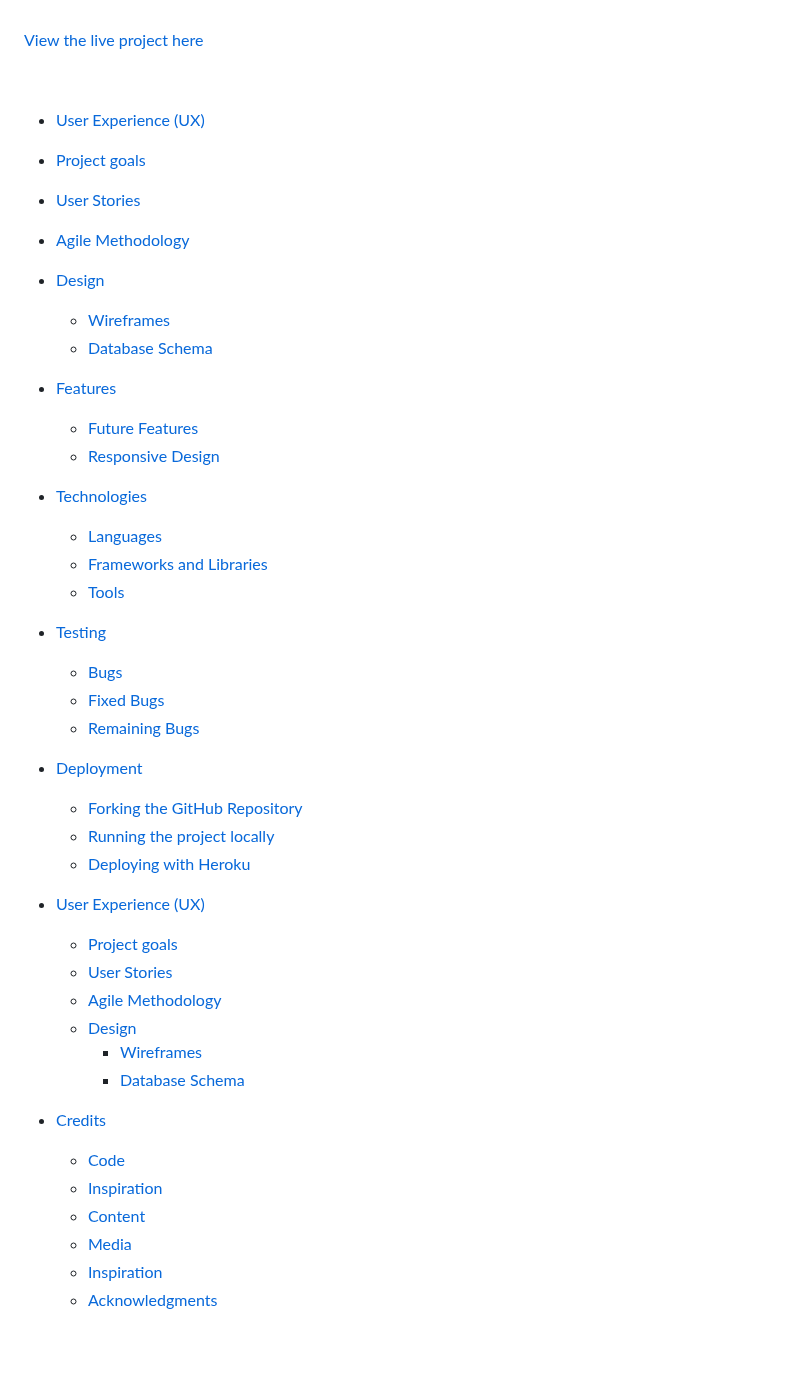
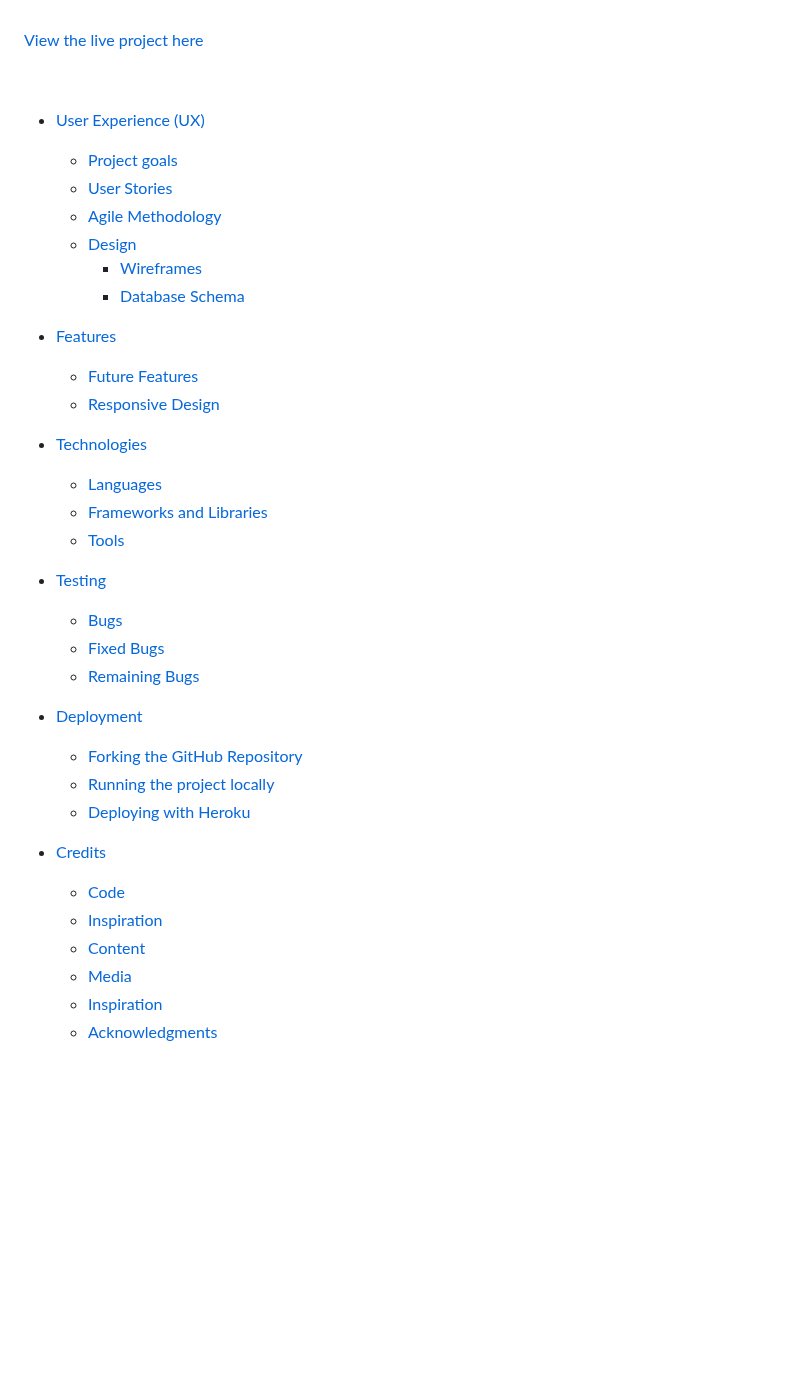
Before and after one commit to SuzanDewitz/TableFinder, a Markdown page: README.md, the part around one of its changes. GitHub-like rendering; blank space fills up the shorter version.

Commit message:
Update README.md with new text

```diff
--- a/README.md
+++ b/README.md
@@ -19,10 +19,10 @@
 <br>
 
    - [User Experience (UX)](https://github.com/SuzanDewitz/TableFinder#user-experience-ux)
-   - [Project goals](https://github.com/SuzanDewitz/TableFinder#project-goals)
-   - [User Stories](https://github.com/SuzanDewitz/TableFinder#user-stories)
-   - [Agile Methodology](https://github.com/SuzanDewitz/TableFinder#agile-methodology)
-   - [Design](https://github.com/SuzanDewitz/TableFinder#design)
+      - [Project goals](https://github.com/SuzanDewitz/TableFinder#project-goals)
+      - [User Stories](https://github.com/SuzanDewitz/TableFinder#user-stories)
+      - [Agile Methodology](https://github.com/SuzanDewitz/TableFinder#agile-methodology)
+      - [Design](https://github.com/SuzanDewitz/TableFinder#design)
         - [Wireframes](https://github.com/SuzanDewitz/TableFinder#wireframes)
         - [Database Schema](https://github.com/SuzanDewitz/TableFinder#database-schema)
    - [Features](https://github.com/SuzanDewitz/TableFinder#features)
@@ -31,7 +31,7 @@
    - [Technologies](https://github.com/SuzanDewitz/TableFinder#technologies)
        - [Languages](https://github.com/SuzanDewitz/TableFinder#languages)
        - [Frameworks and Libraries](https://github.com/SuzanDewitz/TableFinder#frameworks-and-libraries)
-        - [Tools](https://github.com/SuzanDewitz/TableFinder#tools)
+       - [Tools](https://github.com/SuzanDewitz/TableFinder#tools)
   - [Testing](https://github.com/SuzanDewitz/TableFinder#testing)
       - [Bugs](https://github.com/SuzanDewitz/TableFinder#bugs)
       - [Fixed Bugs](https://github.com/SuzanDewitz/TableFinder#fixed-bugs)
@@ -40,22 +40,15 @@
     - [Forking the GitHub Repository](https://github.com/SuzanDewitz/TableFinder#forking-the-github-repository)
     - [Running the project locally](https://github.com/SuzanDewitz/TableFinder#running-the-project-locally)
     - [Deploying with Heroku](https://github.com/SuzanDewitz/TableFinder#deploying-with-heroku)
-- [User Experience (UX)](UX_URL)
-   - [Project goals](https://github.com/SuzanDewitz/TableFinder#project-goals)
-   - [User Stories](User_Stories_URL)
-   - [Agile Methodology](Agile_Methodology_URL)
-   - [Design](Design_URL)
-        - [Wireframes](Wireframes_URL)
-        - [Database Schema](Database_Schema_URL)
 
 - [Credits](https://github.com/SuzanDewitz/TableFinder#credits)
 
-  + [Code](https://github.com/SuzanDewitz/TableFinder#code)
-  + [Inspiration](https://github.com/SuzanDewitz/TableFinder#inspiration)
-  + [Content](https://github.com/SuzanDewitz/TableFinder#content)
-  + [Media](https://github.com/SuzanDewitz/TableFinder#media)
-  + [Inspiration](https://github.com/SuzanDewitz/TableFinder#inspiration)
-  + [Acknowledgments](https://github.com/SuzanDewitz/TableFinder#acknowledgments)
+    + [Code](https://github.com/SuzanDewitz/TableFinder#code)
+    + [Inspiration](https://github.com/SuzanDewitz/TableFinder#inspiration)
+    + [Content](https://github.com/SuzanDewitz/TableFinder#content)
+    + [Media](https://github.com/SuzanDewitz/TableFinder#media)
+    + [Inspiration](https://github.com/SuzanDewitz/TableFinder#inspiration)
+    + [Acknowledgments](https://github.com/SuzanDewitz/TableFinder#acknowledgments)
 
 
   <br>
```
Also changed, not shown: other parts of README.md (+4 -4 lines).
